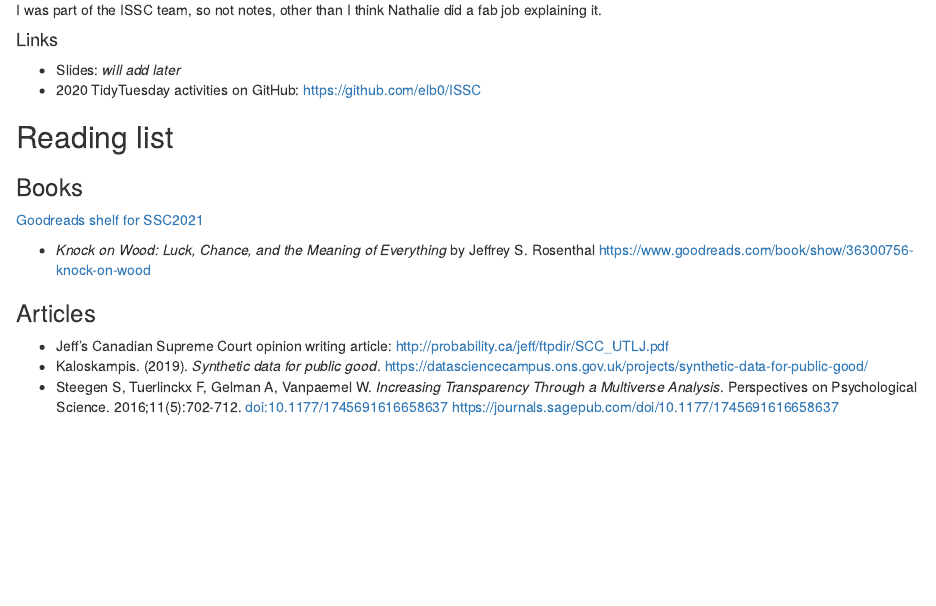
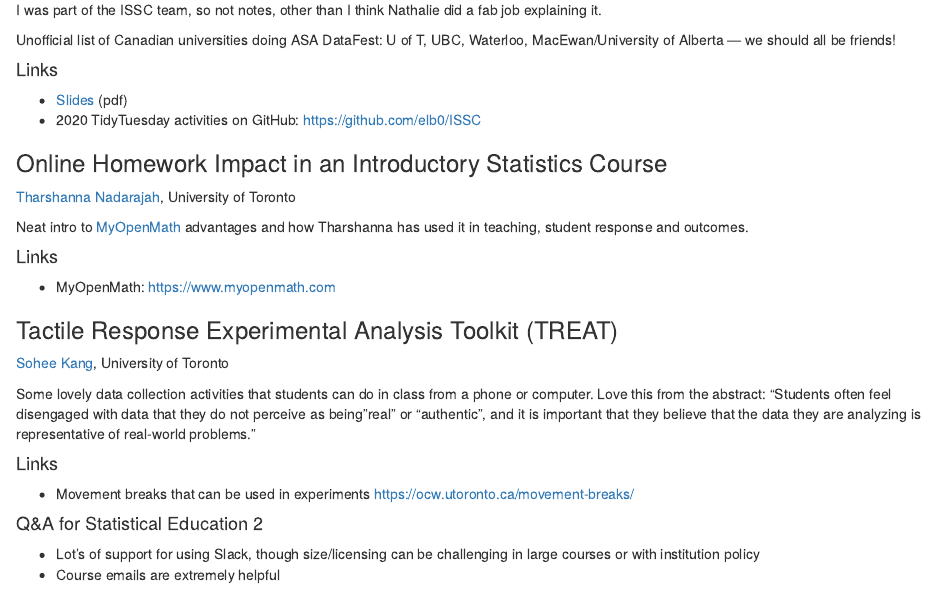
Before and after one commit to elb0/lizawebsite-blog, an R Markdown document (_posts/2021-06-07_ssc2021/2021-06-07_ssc2021.Rmd): the page in a window 1100 px wide, from 3220 px down. Rendered offline with R 4.5, knitr and Pandoc, with nearby package versions; drawn as R Markdown's standard HTML page in place of the format the file asks for.

```diff
--- a/_posts/2021-06-07_ssc2021/2021-06-07_ssc2021.Rmd
+++ b/_posts/2021-06-07_ssc2021/2021-06-07_ssc2021.Rmd
@@ -2,6 +2,7 @@
 title: "My first Statistical Society of Canada Annual Meeting"
 description: |
   Notes and links from SSC2021. I often find I get the most from conferences if I take notes with the vague notion of sharing them. So this is mostly for me, but I hope it might be of interest to others, too. Note: This post will be updated sporadically.
+preview: images/SSCDesktopBannerMap.png
 author: Liza Bolton
 date: 2021-06-07
 output:
@@ -142,10 +143,38 @@
 
 I was part of the ISSC team, so not notes, other than I think Nathalie did a fab job explaining it.
 
+Unofficial list of Canadian universities doing ASA DataFest: U of T, UBC, Waterloo,
+MacEwan/University of Alberta — we should all be friends!
+
 #### Links
 
-- Slides: _will add later_
+- [Slides](pdfs/ISSC-SSC-presentation-2021.pdf) (pdf)
 - 2020 TidyTuesday activities on GitHub: https://github.com/elb0/ISSC
+
+### Online Homework Impact in an Introductory Statistics Course
+
+<i class="fa fa-user"></i> [Tharshanna Nadarajah](https://www.statistics.utoronto.ca/people/directories/all-faculty/tharshanna-nadarajah), University of Toronto
+
+Neat intro to [MyOpenMath](https://www.myopenmath.com/) advantages and how Tharshanna has used it in teaching, student response and outcomes.
+
+#### Links
+
+- MyOpenMath: https://www.myopenmath.com
+
+### Tactile Response Experimental Analysis Toolkit (TREAT)
+
+<i class="fa fa-user"></i> [Sohee Kang](https://www.utsc.utoronto.ca/cms/sohee-kang), University of Toronto
+
+Some lovely data collection activities that students can do in class from a phone or computer. Love this from the abstract: "Students often feel disengaged with data that they do not perceive as being "real" or "authentic", and it is important that they believe that the data they are analyzing is representative of real-world problems."
+
+#### Links
+
+- Movement breaks that can be used in experiments https://ocw.utoronto.ca/movement-breaks/
+
+#### Q&A for Statistical Education 2
+
+- Lot's of support for using Slack, though size/licensing can be challenging in large courses or with institution policy
+- Course emails are extremely helpful
 
 ## Reading list
 
--- a/_site.yml
+++ b/_site.yml
@@ -5,6 +5,7 @@
   Musings on data analysis, statistics education and more.
 output_dir: "docs"
 favicon: images/favicon.ico
+base_url: blog.lizabolton.com
 navbar:
   right:
     - text: "Blog"
```
Also changed, not shown: _posts/2021-06-07_ssc2021/2021-06-07_ssc2021.html, _posts/2021-06-07_ssc2021/images/SSCDesktopBannerMap.png (added), _posts/2021-06-07_ssc2021/pdfs/ISSC-SSC-presentation-2021.pdf (added), docs/posts/posts.json, docs/search.json, 6 other files.
